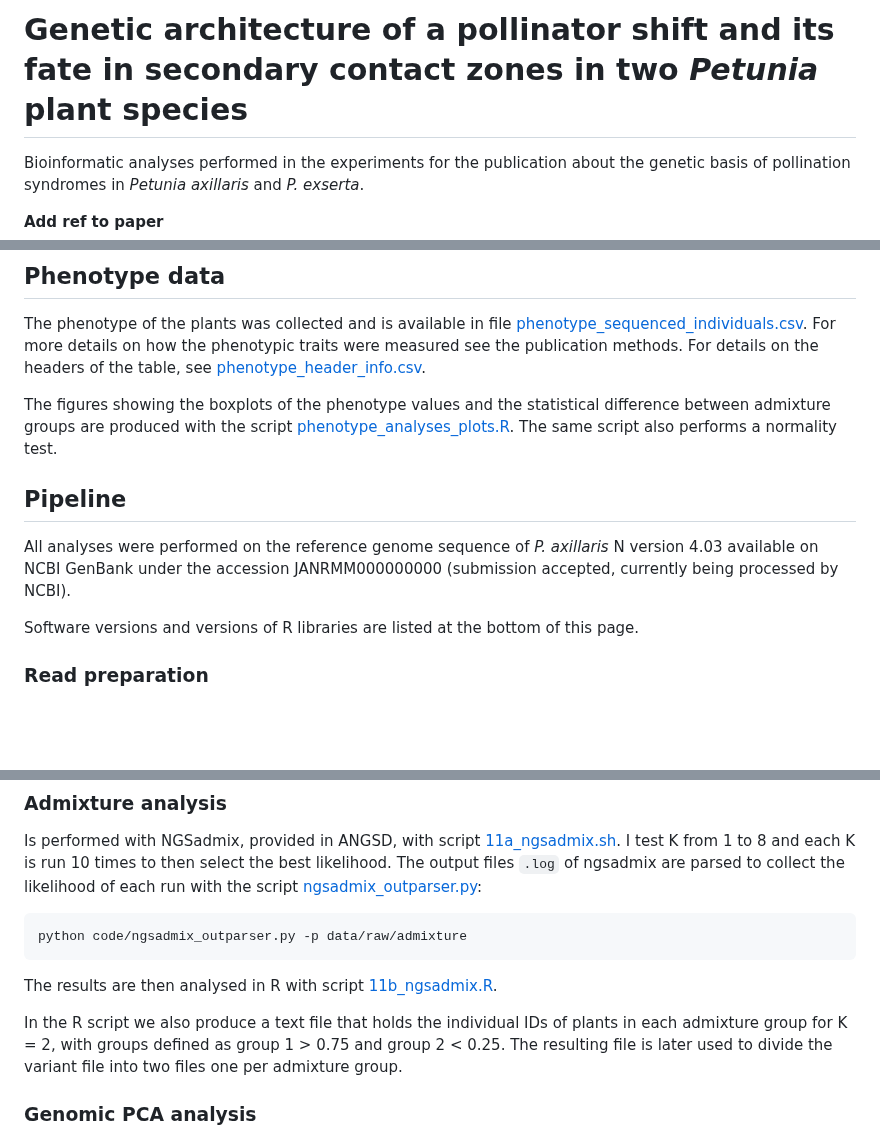
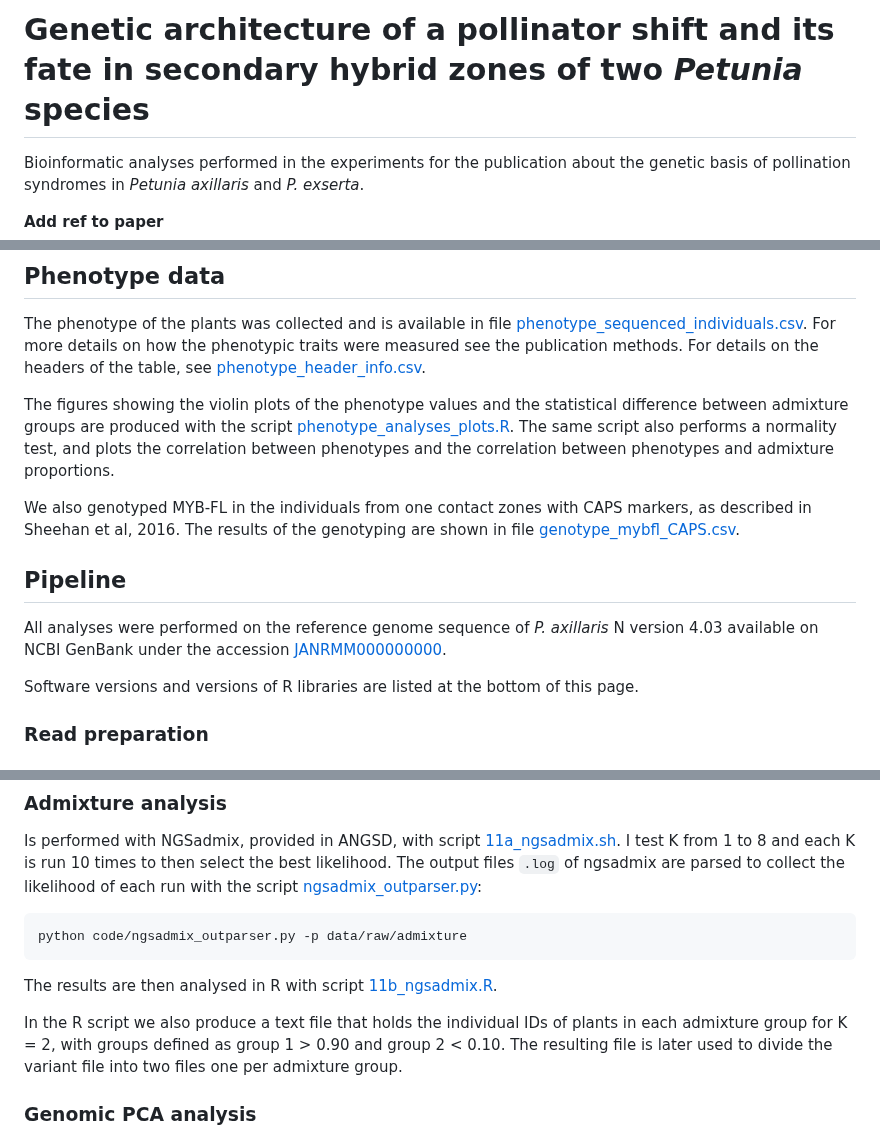
Before and after one commit to Kuhlemeier-lab/Petunia_hybrid_pollinator_genetics, a Markdown page: README.md, 3 parts joined by grey strips. Drawn GitHub-style; blank space fills up the shorter version.

Commit message:
update for revisions

```diff
--- a/README.md
+++ b/README.md
@@ -1,4 +1,4 @@
-# Genetic architecture of a pollinator shift and its fate in secondary contact zones in two *Petunia* plant species
+# Genetic architecture of a pollinator shift and its fate in secondary hybrid zones of two *Petunia* species
 
 Bioinformatic analyses performed in the experiments for the publication about the genetic basis of pollination syndromes in *Petunia axillaris* and *P. exserta*.
 
@@ -20,11 +20,13 @@ Raw reads were uploaded to NCBI SRA under [BioProjects PRJNA522653 (2016 batch)]
 
 The phenotype of the plants was collected and is available in file [phenotype_sequenced_individuals.csv](data/phenotype_sequenced_individuals.csv). For more details on how the phenotypic traits were measured see the publication methods. For details on the headers of the table, see [phenotype_header_info.csv](data/phenotype_header_info.csv).
 
-The figures showing the boxplots of the phenotype values and the statistical difference between admixture groups are produced with the script [phenotype_analyses_plots.R](code/phenotype_analyses_plots.R). The same script also performs a normality test.
+The figures showing the violin plots of the phenotype values and the statistical difference between admixture groups are produced with the script [phenotype_analyses_plots.R](code/phenotype_analyses_plots.R). The same script also performs a normality test, and plots the correlation between phenotypes and the correlation between phenotypes and admixture proportions.
+
+We also genotyped MYB-FL in the individuals from one contact zones with CAPS markers, as described in Sheehan et al, 2016. The results of the genotyping are shown in file [genotype_mybfl_CAPS.csv](data/genotype_mybfl_CAPS.csv).
 
 ## Pipeline
 
-All analyses were performed on the reference genome sequence of *P. axillaris* N version 4.03 available on NCBI GenBank under the accession JANRMM000000000 (submission accepted, currently being processed by NCBI).
+All analyses were performed on the reference genome sequence of *P. axillaris* N version 4.03 available on NCBI GenBank under the accession [JANRMM000000000](https://www.ncbi.nlm.nih.gov/nuccore/JANRMM000000000).
 
 Software versions and versions of R libraries are listed at the bottom of this page.
 
@@ -91,7 +93,7 @@ python code/ngsadmix_outparser.py -p data/raw/admixture
 
 The results are then analysed in R with script [11b_ngsadmix.R](code/11b_ngsadmix.R).
 
-In the R script we also produce a text file that holds the individual IDs of plants in each admixture group for K = 2, with groups defined as group 1 > 0.75 and group 2 < 0.25. The resulting file is later used to divide the variant file into two files one per admixture group.
+In the R script we also produce a text file that holds the individual IDs of plants in each admixture group for K = 2, with groups defined as group 1 > 0.90 and group 2 < 0.10. The resulting file is later used to divide the variant file into two files one per admixture group.
 
 ### Genomic PCA analysis
 
```
Also changed, not shown: other parts of README.md (+4 -1 lines).
